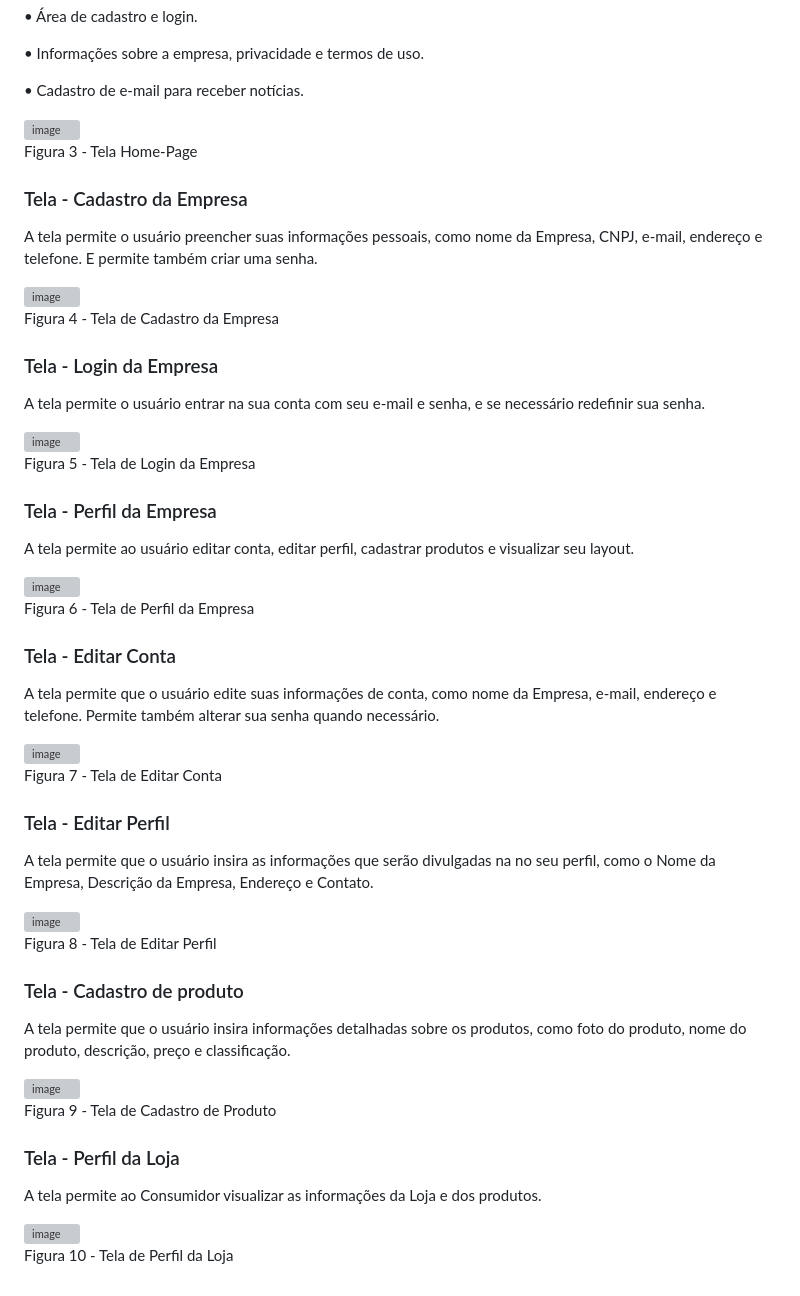
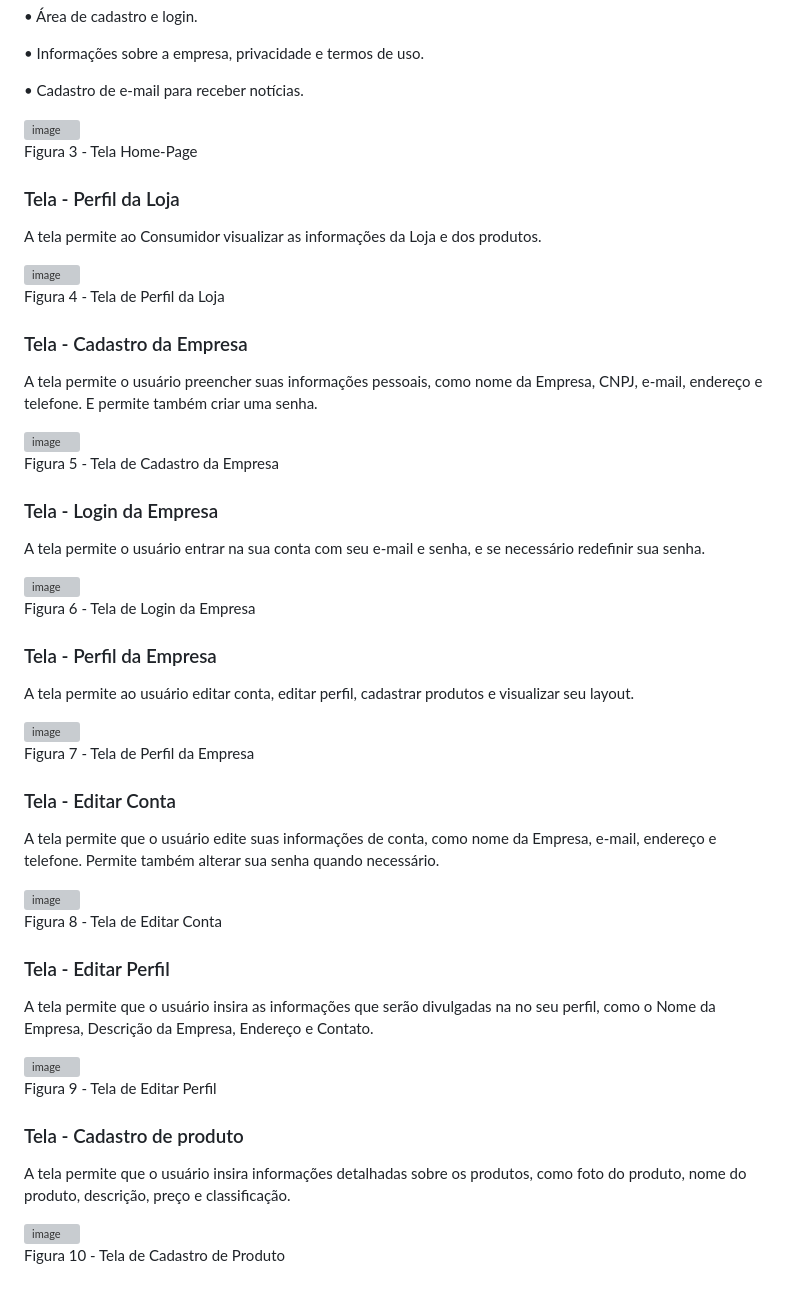
Before and after one commit to ICEI-PUC-Minas-PMV-ADS/pmv-ads-2023-2-e1-proj-web-t14-pmv-ads-2023-2-e1-ProjCatalogoMercado, a Markdown page: documentos/04-Projeto de Interface.md, the part around one of its changes. Rendered like a GitHub page; grey boxes are pictures that could not be loaded.

```diff
--- a/documentos/04-Projeto de Interface.md
+++ b/documentos/04-Projeto de Interface.md
@@ -46,13 +45,21 @@ A tela da Home-Page é uma apresentação dos produtos e lojas. Sendo Composta p
 
 Figura 3 - Tela Home-Page
 
+### Tela - Perfil da Loja
+
+A tela permite ao Consumidor visualizar as informações da Loja e dos produtos.
+
+<img width="452" alt="image" src="https://github.com/ICEI-PUC-Minas-PMV-ADS/pmv-ads-2023-2-e1-proj-web-t14-pmv-ads-2023-2-e1-ProjCatalogoMercado/assets/145761508/33fb9945-da91-41a3-bdac-023ca0ca0f30">
+
+Figura 4 - Tela de Perfil da Loja
+
 ### Tela - Cadastro da Empresa
 
 A tela permite o usuário preencher suas informações pessoais, como nome da Empresa, CNPJ, e-mail, endereço e telefone. E permite também criar uma senha.
 
 <img width="452" alt="image" src="https://github.com/ICEI-PUC-Minas-PMV-ADS/pmv-ads-2023-2-e1-proj-web-t14-pmv-ads-2023-2-e1-ProjCatalogoMercado/assets/145761508/d914bbc8-9b22-4137-ab9c-9e87d205a4a9">
 
-Figura 4 - Tela de Cadastro da Empresa
+Figura 5 - Tela de Cadastro da Empresa
 
 ### Tela - Login da Empresa
 
@@ -60,7 +67,7 @@ A tela permite o usuário entrar na sua conta com seu e-mail e senha, e se neces
 
 <img width="452" alt="image" src="https://github.com/ICEI-PUC-Minas-PMV-ADS/pmv-ads-2023-2-e1-proj-web-t14-pmv-ads-2023-2-e1-ProjCatalogoMercado/assets/145761508/13598c6c-2714-4117-b15c-9b3b1e6f4a04">
 
-Figura 5 - Tela de Login da Empresa
+Figura 6 - Tela de Login da Empresa
 
 ### Tela - Perfil da Empresa
 
@@ -68,7 +75,7 @@ A tela permite ao usuário editar conta, editar perfil, cadastrar produtos e vis
 
 <img width="452" alt="image" src="https://github.com/ICEI-PUC-Minas-PMV-ADS/pmv-ads-2023-2-e1-proj-web-t14-pmv-ads-2023-2-e1-ProjCatalogoMercado/assets/145761508/351f3c31-9f58-4534-9852-83effe6e3f9a">
 
-Figura 6 - Tela de Perfil da Empresa
+Figura 7 - Tela de Perfil da Empresa
 
 ### Tela - Editar Conta
 
@@ -76,7 +83,7 @@ A tela permite que o usuário edite suas informações de conta, como nome da Em
 
 <img width="452" alt="image" src="https://github.com/ICEI-PUC-Minas-PMV-ADS/pmv-ads-2023-2-e1-proj-web-t14-pmv-ads-2023-2-e1-ProjCatalogoMercado/assets/145761508/e01f5958-82f6-4ee0-891e-4723bcbc1078">
 
-Figura 7 - Tela de Editar Conta
+Figura 8 - Tela de Editar Conta
 
 ### Tela - Editar Perfil
 
@@ -84,7 +91,7 @@ A tela permite que o usuário insira as informações que serão divulgadas na n
 
 <img width="452" alt="image" src="https://github.com/ICEI-PUC-Minas-PMV-ADS/pmv-ads-2023-2-e1-proj-web-t14-pmv-ads-2023-2-e1-ProjCatalogoMercado/assets/145761508/4ed6db5f-d198-443b-83c0-9a493334bdcd">
 
-Figura 8 - Tela de Editar Perfil
+Figura 9 - Tela de Editar Perfil
 
 ### Tela - Cadastro de produto
 
@@ -92,12 +99,4 @@ A tela permite que o usuário insira informações detalhadas sobre os produtos,
 
 <img width="452" alt="image" src="https://github.com/ICEI-PUC-Minas-PMV-ADS/pmv-ads-2023-2-e1-proj-web-t14-pmv-ads-2023-2-e1-ProjCatalogoMercado/assets/145761508/c05202e6-3098-4f46-832c-e6b3bb71572a">
 
-Figura 9 - Tela de Cadastro de Produto
-
-### Tela - Perfil da Loja
-
-A tela permite ao Consumidor visualizar as informações da Loja e dos produtos.
-
-<img width="452" alt="image" src="https://github.com/ICEI-PUC-Minas-PMV-ADS/pmv-ads-2023-2-e1-proj-web-t14-pmv-ads-2023-2-e1-ProjCatalogoMercado/assets/145761508/33fb9945-da91-41a3-bdac-023ca0ca0f30">
-
-Figura 10 - Tela de Perfil da Loja
+Figura 10 - Tela de Cadastro de Produto
```
Also changed, not shown: other parts of documentos/04-Projeto de Interface.md (+0 -1 lines).
